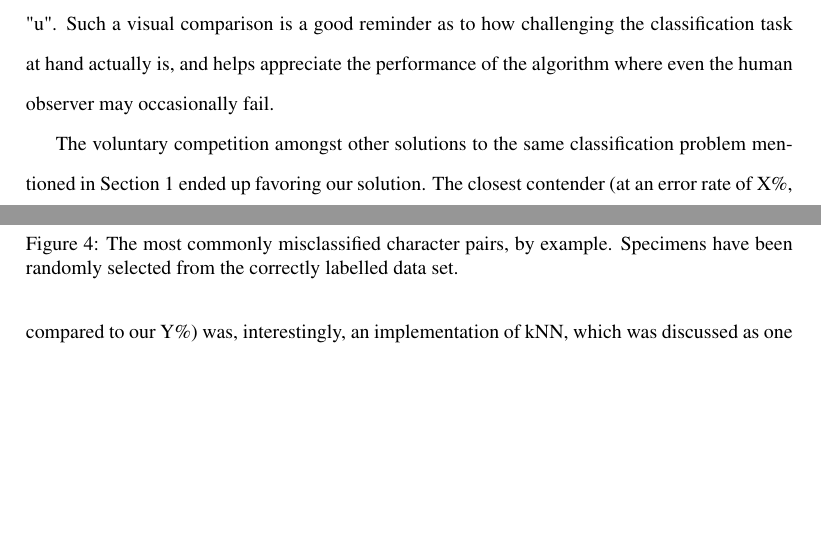
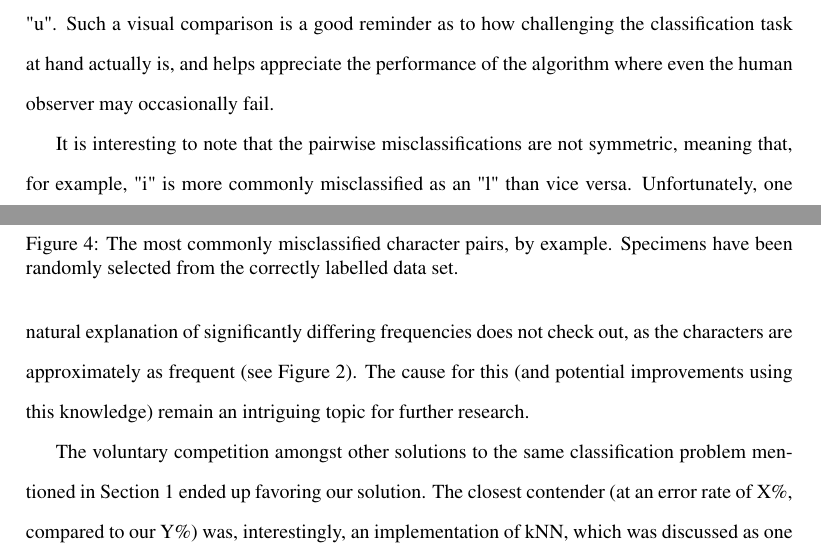
Before and after one commit to jareware/T-61.3050, a LaTeX document (dokkari/seminar.tex): two parts of pages 7 and 8 of 9, joined at a grey line, cut so that both start at the same text, the shorter picture padded with empty space. Compiled offline with pdfLaTeX.

Commit message:
Added a note on potential future research.

```diff
--- a/dokkari/seminar.tex
+++ b/dokkari/seminar.tex
@@ -402,6 +402,12 @@ a visual comparison is a good reminder as to how challenging the classification
 actually is, and helps appreciate the performance of the algorithm where even the human observer may
 occasionally fail.
 
+It is interesting to note that the pairwise misclassifications are not symmetric, meaning that, for
+example, "i" is more commonly misclassified as an "l" than vice versa.  Unfortunately, one natural
+explanation of significantly differing frequencies does not check out, as the characters are
+approximately as frequent (see Figure \ref{fig:chardistribution}).  The cause for this (and
+potential improvements using this knowledge) remain an intriguing topic for further research.
+
 \begin{figure}[t]
 \centering
 \includegraphics[width=100mm]{pairs.png}
```
